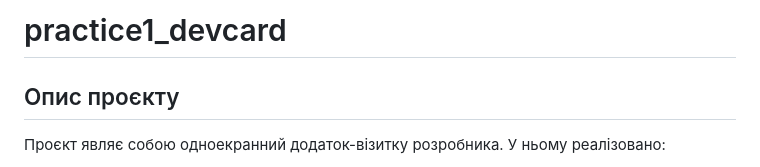
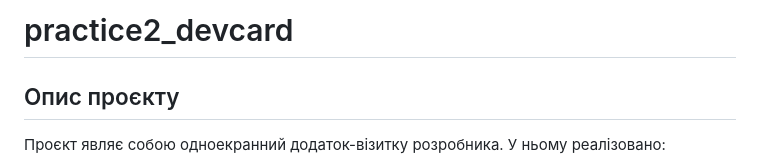
Before and after one commit to Mr-Duck6/Mobile-Dev-2026-27, a Markdown page: practice1_devcard/README.md, the part around the change. Rendered like a GitHub page.

Commit message:
rename description

```diff
--- a/practice1_devcard/README.md
+++ b/practice1_devcard/README.md
@@ -1,4 +1,4 @@
-# practice1_devcard
+# practice2_devcard
 
 ## Опис проєкту
 
```
